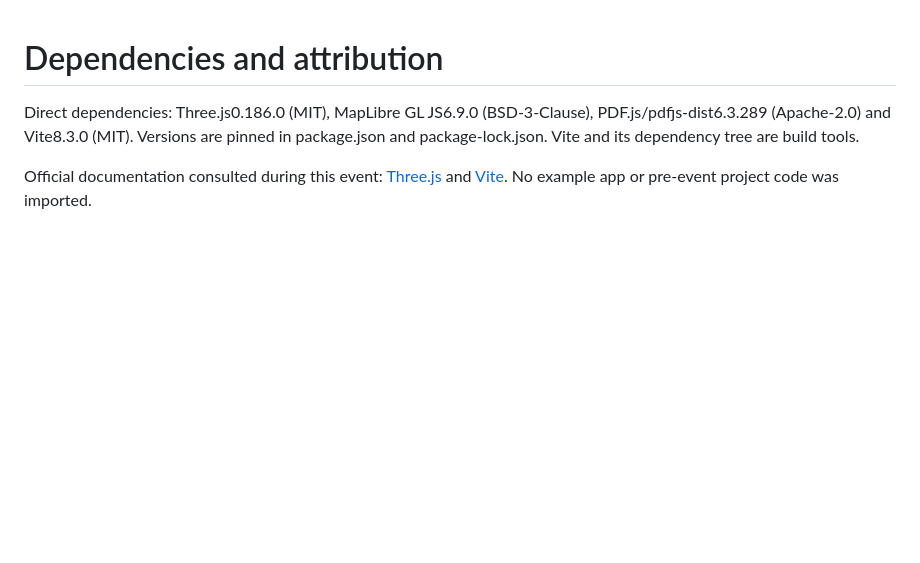
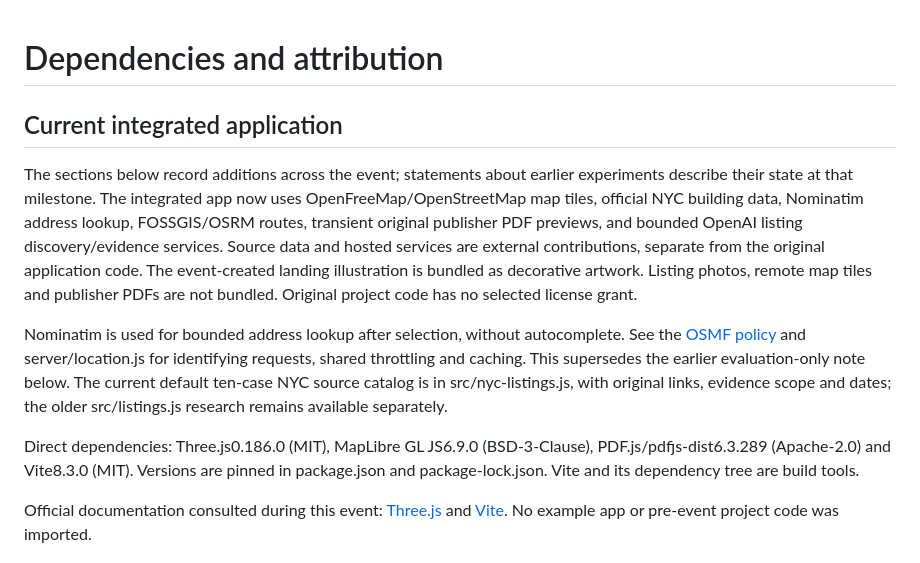
Before and after one commit to anipotts/astra-nyc, a Markdown page: DEPENDENCIES.md, the part around the change. Rendered like a GitHub page; blank space fills up the shorter version.

```diff
--- a/DEPENDENCIES.md
+++ b/DEPENDENCIES.md
@@ -1,4 +1,10 @@
 # Dependencies and attribution
+
+## Current integrated application
+
+The sections below record additions across the event; statements about earlier experiments describe their state at that milestone. The integrated app now uses OpenFreeMap/OpenStreetMap map tiles, official NYC building data, Nominatim address lookup, FOSSGIS/OSRM routes, transient original publisher PDF previews, and bounded OpenAI listing discovery/evidence services. Source data and hosted services are external contributions, separate from the original application code. The event-created landing illustration is bundled as decorative artwork. Listing photos, remote map tiles and publisher PDFs are not bundled. Original project code has no selected license grant.
+
+Nominatim is used for bounded address lookup after selection, without autocomplete. See the [OSMF policy](https://operations.osmfoundation.org/policies/nominatim/) and server/location.js for identifying requests, shared throttling and caching. This supersedes the earlier evaluation-only note below. The current default ten-case NYC source catalog is in src/nyc-listings.js, with original links, evidence scope and dates; the older src/listings.js research remains available separately.
 
 Direct dependencies: Three.js0.186.0 (MIT), MapLibre GL JS6.9.0 (BSD-3-Clause), PDF.js/pdfjs-dist6.3.289 (Apache-2.0) and Vite8.3.0 (MIT). Versions are pinned in package.json and package-lock.json. Vite and its dependency tree are build tools.
 
```
Also changed, not shown: README.md (+11 -3 lines).
